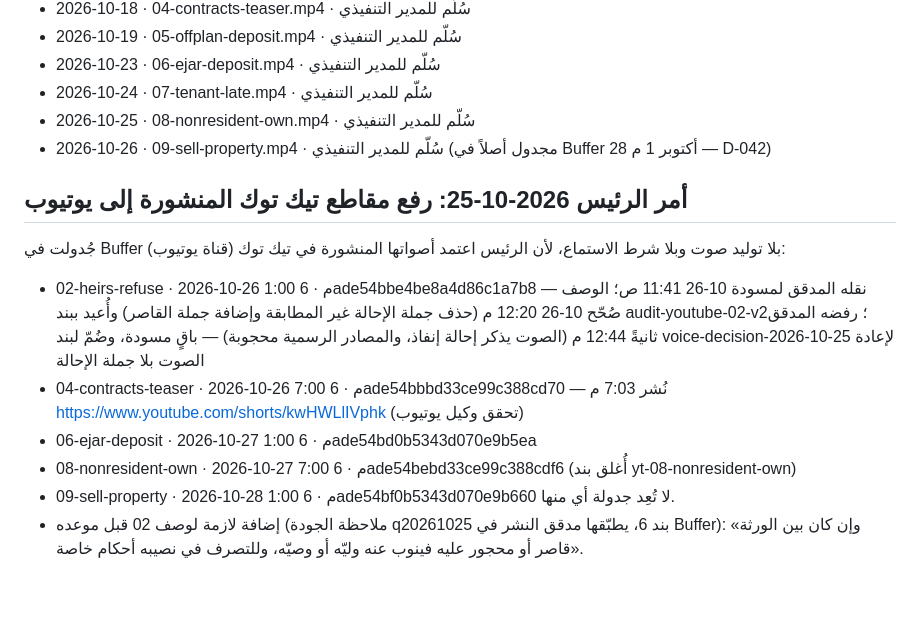
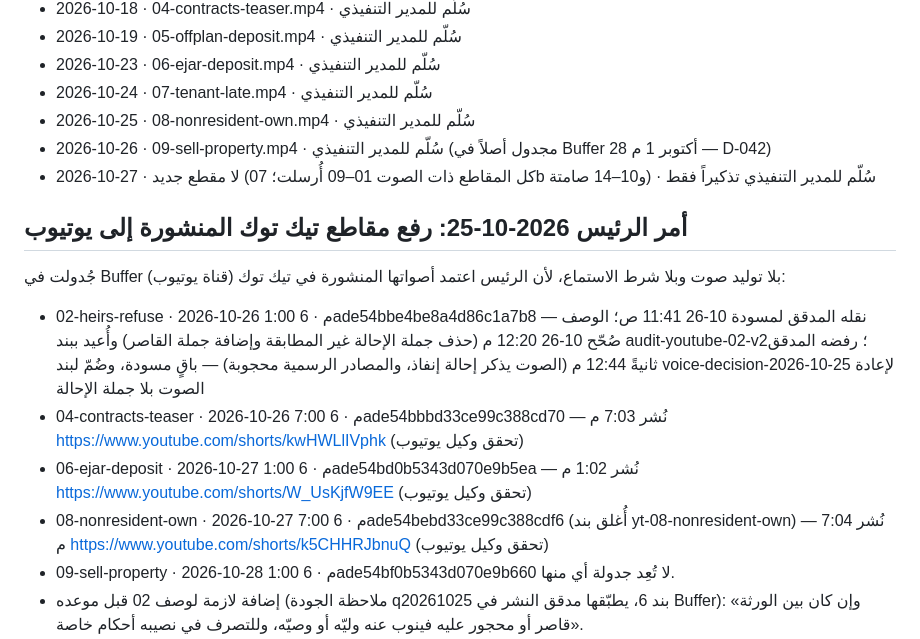
Before and after one commit to khayyalalatraf/khayyal.alatraf, a Markdown page: _tiktok/YOUTUBE.md, the part around the change. Drawn GitHub-style; blank space fills up the shorter version.

Commit message:
YouTube agent: لا مقطع جديد 2026-10-27 — تحقق نشر 06 و08 عبر Buffer، تسليم تذكير
Co-Authored-By: Claude <noreply@anthropic.com>

```diff
--- a/_tiktok/YOUTUBE.md
+++ b/_tiktok/YOUTUBE.md
@@ -158,13 +158,14 @@
 - 2026-10-24 · 07-tenant-late.mp4 · سُلّم للمدير التنفيذي
 - 2026-10-25 · 08-nonresident-own.mp4 · سُلّم للمدير التنفيذي
 - 2026-10-26 · 09-sell-property.mp4 · سُلّم للمدير التنفيذي (مجدول أصلاً في Buffer 28 أكتوبر 1 م — D-042)
+- 2026-10-27 · لا مقطع جديد (كل المقاطع ذات الصوت 01–09 أُرسلت؛ 07b و10–14 صامتة) · سُلّم للمدير التنفيذي تذكيراً فقط
 
 ## أمر الرئيس 2026-10-25: رفع مقاطع تيك توك المنشورة إلى يوتيوب
 جُدولت في Buffer (قناة يوتيوب) بلا توليد صوت وبلا شرط الاستماع، لأن الرئيس اعتمد أصواتها المنشورة في تيك توك:
 - 02-heirs-refuse · 2026-10-26 1:00 م · 6ade54bbe4be8a4d86c1a7b8 — نقله المدقق لمسودة 10-26 11:41 ص؛ الوصف صُحّح 10-26 12:20 م (حذف جملة الإحالة غير المطابقة وإضافة جملة القاصر) وأُعيد ببند audit-youtube-02-v2؛ رفضه المدقق ثانيةً 12:44 م (الصوت يذكر إحالة إنفاذ، والمصادر الرسمية محجوبة) — باقٍ مسودة، وضُمّ لبند voice-decision-2026-10-25 لإعادة الصوت بلا جملة الإحالة
 - 04-contracts-teaser · 2026-10-26 7:00 م · 6ade54bbbd33ce99c388cd70 — نُشر 7:03 م https://www.youtube.com/shorts/kwHWLlIVphk (تحقق وكيل يوتيوب)
-- 06-ejar-deposit · 2026-10-27 1:00 م · 6ade54bd0b5343d070e9b5ea
-- 08-nonresident-own · 2026-10-27 7:00 م · 6ade54bebd33ce99c388cdf6 (أُغلق بند yt-08-nonresident-own)
+- 06-ejar-deposit · 2026-10-27 1:00 م · 6ade54bd0b5343d070e9b5ea — نُشر 1:02 م https://www.youtube.com/shorts/W_UsKjfW9EE (تحقق وكيل يوتيوب)
+- 08-nonresident-own · 2026-10-27 7:00 م · 6ade54bebd33ce99c388cdf6 (أُغلق بند yt-08-nonresident-own) — نُشر 7:04 م https://www.youtube.com/shorts/k5CHHRJbnuQ (تحقق وكيل يوتيوب)
 - 09-sell-property · 2026-10-28 1:00 م · 6ade54bf0b5343d070e9b660
 لا تُعِد جدولة أي منها.
 - إضافة لازمة لوصف 02 قبل موعده (ملاحظة الجودة q20261025 بند 6، يطبّقها مدقق النشر في Buffer): «وإن كان بين الورثة قاصر أو محجور عليه فينوب عنه وليّه أو وصيّه، وللتصرف في نصيبه أحكام خاصة».
```
Also changed, not shown: _growth/OWNER-QUEUE.md (+2 -2 lines), _outbox/youtube/2026-10-27-1954.md (added, +16 -0 lines).
